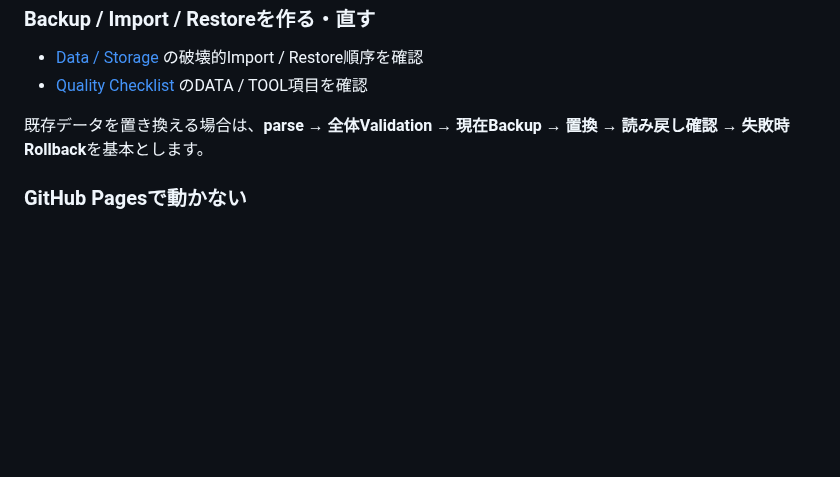
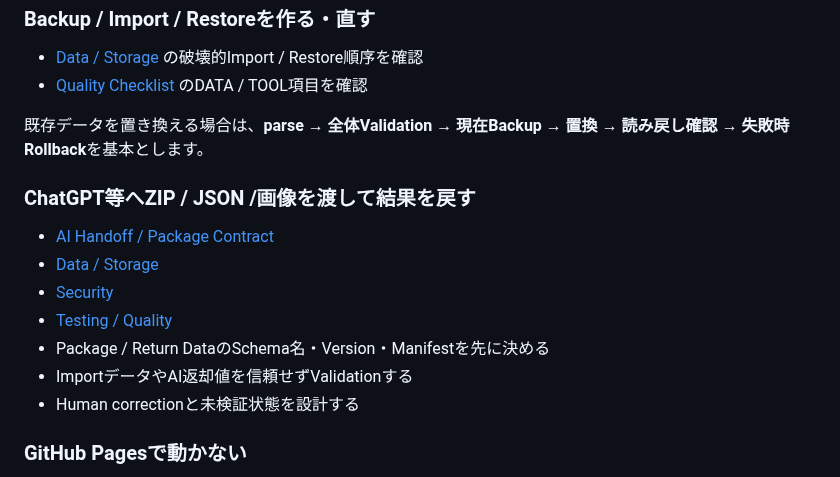
Before and after one commit to EliteMay/web-project-guide, a Markdown page: START_HERE.md, the part around the change. GitHub-like rendering; blank space fills up the shorter version.

Commit message:
docs: add AI handoff route to start here

```diff
--- a/START_HERE.md
+++ b/START_HERE.md
@@ -65,6 +65,16 @@
 
 既存データを置き換える場合は、**parse → 全体Validation → 現在Backup → 置換 → 読み戻し確認 → 失敗時Rollback**を基本とします。
 
+### ChatGPT等へZIP / JSON /画像を渡して結果を戻す
+
+- [AI Handoff / Package Contract](docs/14-ai-handoff.md)
+- [Data / Storage](docs/03-data-storage.md)
+- [Security](docs/06-security.md)
+- [Testing / Quality](docs/07-testing-quality.md)
+- Package / Return DataのSchema名・Version・Manifestを先に決める
+- ImportデータやAI返却値を信頼せずValidationする
+- Human correctionと未検証状態を設計する
+
 ### GitHub Pagesで動かない
 
 - [GitHub Pages](docs/08-github-pages.md)
```
